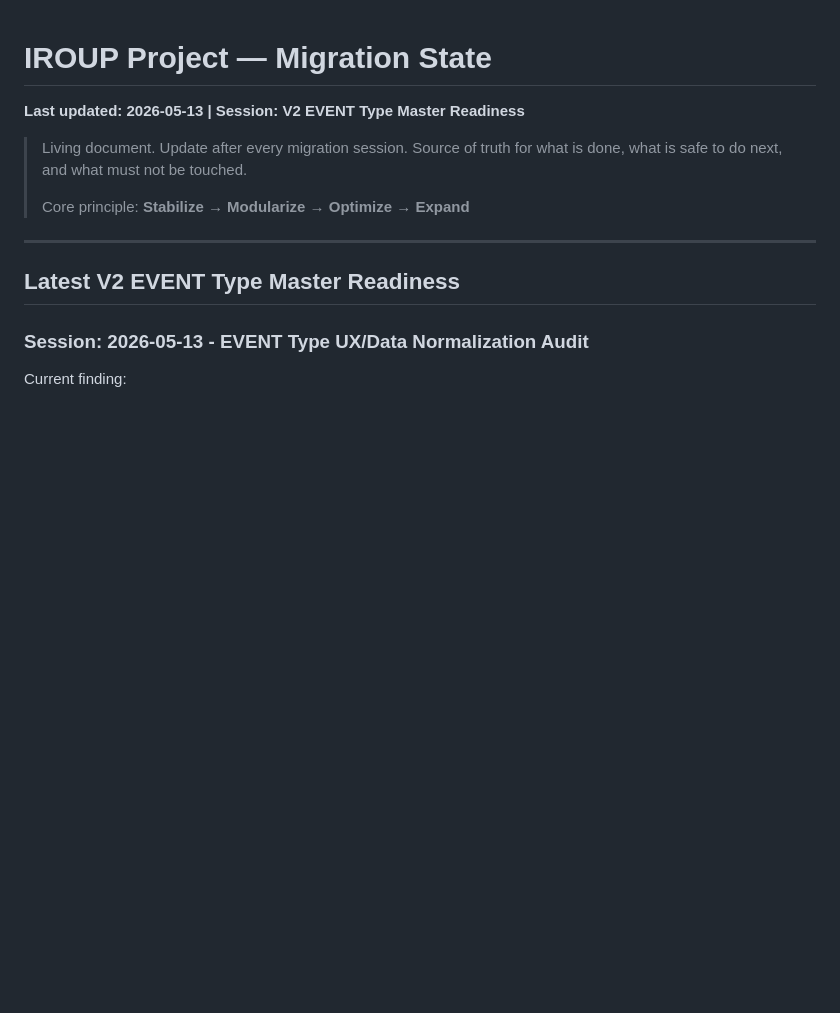
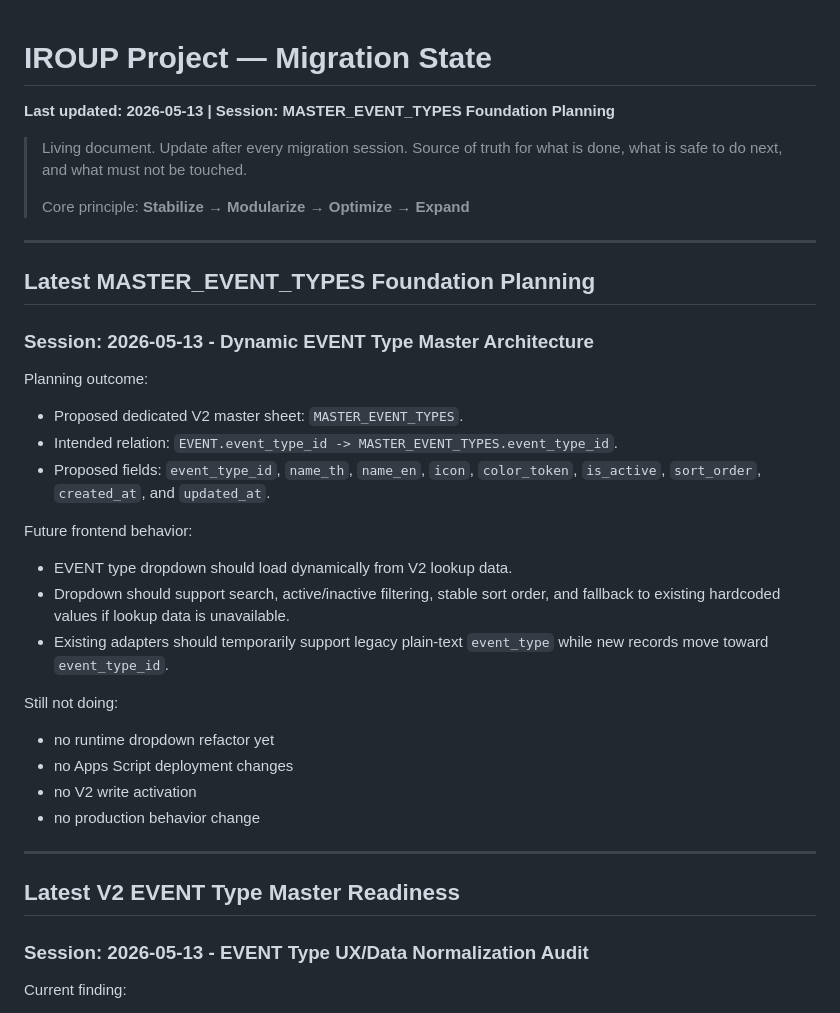
Before and after one commit to Peachylochy/iroup-portal, a Markdown page: Team IROUP/PROJECT-STATE.md, the part around the change. Drawn GitHub-style; blank space fills up the shorter version.

Commit message:
docs: plan V2 event type master foundation

```diff
--- a/Team IROUP/PROJECT-STATE.md
+++ b/Team IROUP/PROJECT-STATE.md
@@ -1,10 +1,38 @@
 # IROUP Project — Migration State
-**Last updated: 2026-05-13 | Session: V2 EVENT Type Master Readiness**
+**Last updated: 2026-05-13 | Session: MASTER_EVENT_TYPES Foundation Planning**
 
 > Living document. Update after every migration session.
 > Source of truth for what is done, what is safe to do next, and what must not be touched.
 >
 > Core principle: **Stabilize → Modularize → Optimize → Expand**
+
+---
+
+## Latest MASTER_EVENT_TYPES Foundation Planning
+
+### Session: 2026-05-13 - Dynamic EVENT Type Master Architecture
+
+Planning outcome:
+
+- Proposed dedicated V2 master sheet: `MASTER_EVENT_TYPES`.
+- Intended relation: `EVENT.event_type_id -> MASTER_EVENT_TYPES.event_type_id`.
+- Proposed fields: `event_type_id`, `name_th`, `name_en`, `icon`, `color_token`,
+  `is_active`, `sort_order`, `created_at`, and `updated_at`.
+
+Future frontend behavior:
+
+- EVENT type dropdown should load dynamically from V2 lookup data.
+- Dropdown should support search, active/inactive filtering, stable sort order, and
+  fallback to existing hardcoded values if lookup data is unavailable.
+- Existing adapters should temporarily support legacy plain-text `event_type` while
+  new records move toward `event_type_id`.
+
+Still not doing:
+
+- no runtime dropdown refactor yet
+- no Apps Script deployment changes
+- no V2 write activation
+- no production behavior change
 
 ---
 
```
Also changed, not shown: 1 other file.
